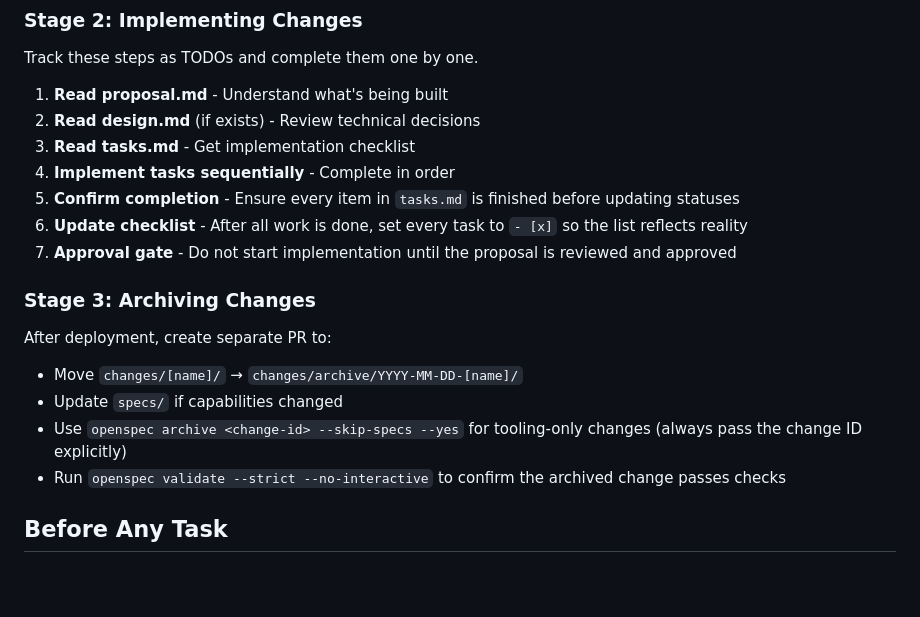
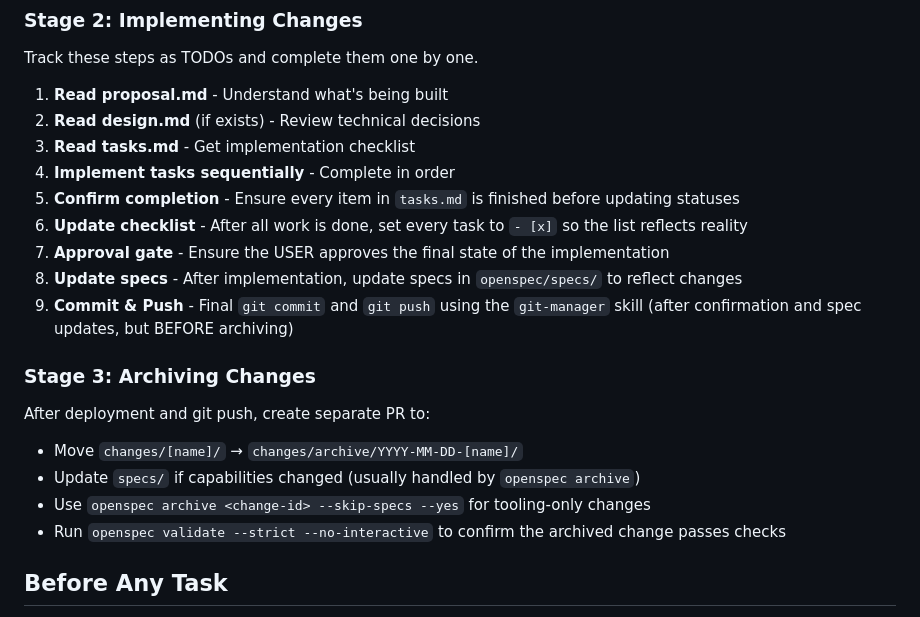
Before and after one commit to xoroz/json2videoapi, a Markdown page: openspec/AGENTS.md, the part around the change. Drawn GitHub-style; blank space fills up the shorter version.

Commit message:
[2026-01-21 22:15] Auto-commit: Added project-local git-manager skill and refined OpenSpec workflow in AGENTS.md

```diff
--- a/openspec/AGENTS.md
+++ b/openspec/AGENTS.md
@@ -54,13 +54,15 @@ Track these steps as TODOs and complete them one by one.
 4. **Implement tasks sequentially** - Complete in order
 5. **Confirm completion** - Ensure every item in `tasks.md` is finished before updating statuses
 6. **Update checklist** - After all work is done, set every task to `- [x]` so the list reflects reality
-7. **Approval gate** - Do not start implementation until the proposal is reviewed and approved
+7. **Approval gate** - Ensure the USER approves the final state of the implementation
+8. **Update specs** - After implementation, update specs in `openspec/specs/` to reflect changes
+9. **Commit & Push** - Final `git commit` and `git push` using the `git-manager` skill (after confirmation and spec updates, but BEFORE archiving)
 
 ### Stage 3: Archiving Changes
-After deployment, create separate PR to:
+After deployment and git push, create separate PR to:
 - Move `changes/[name]/` → `changes/archive/YYYY-MM-DD-[name]/`
-- Update `specs/` if capabilities changed
-- Use `openspec archive <change-id> --skip-specs --yes` for tooling-only changes (always pass the change ID explicitly)
+- Update `specs/` if capabilities changed (usually handled by `openspec archive`)
+- Use `openspec archive <change-id> --skip-specs --yes` for tooling-only changes
 - Run `openspec validate --strict --no-interactive` to confirm the archived change passes checks
 
 ## Before Any Task
```
Also changed, not shown: 1 other file.
